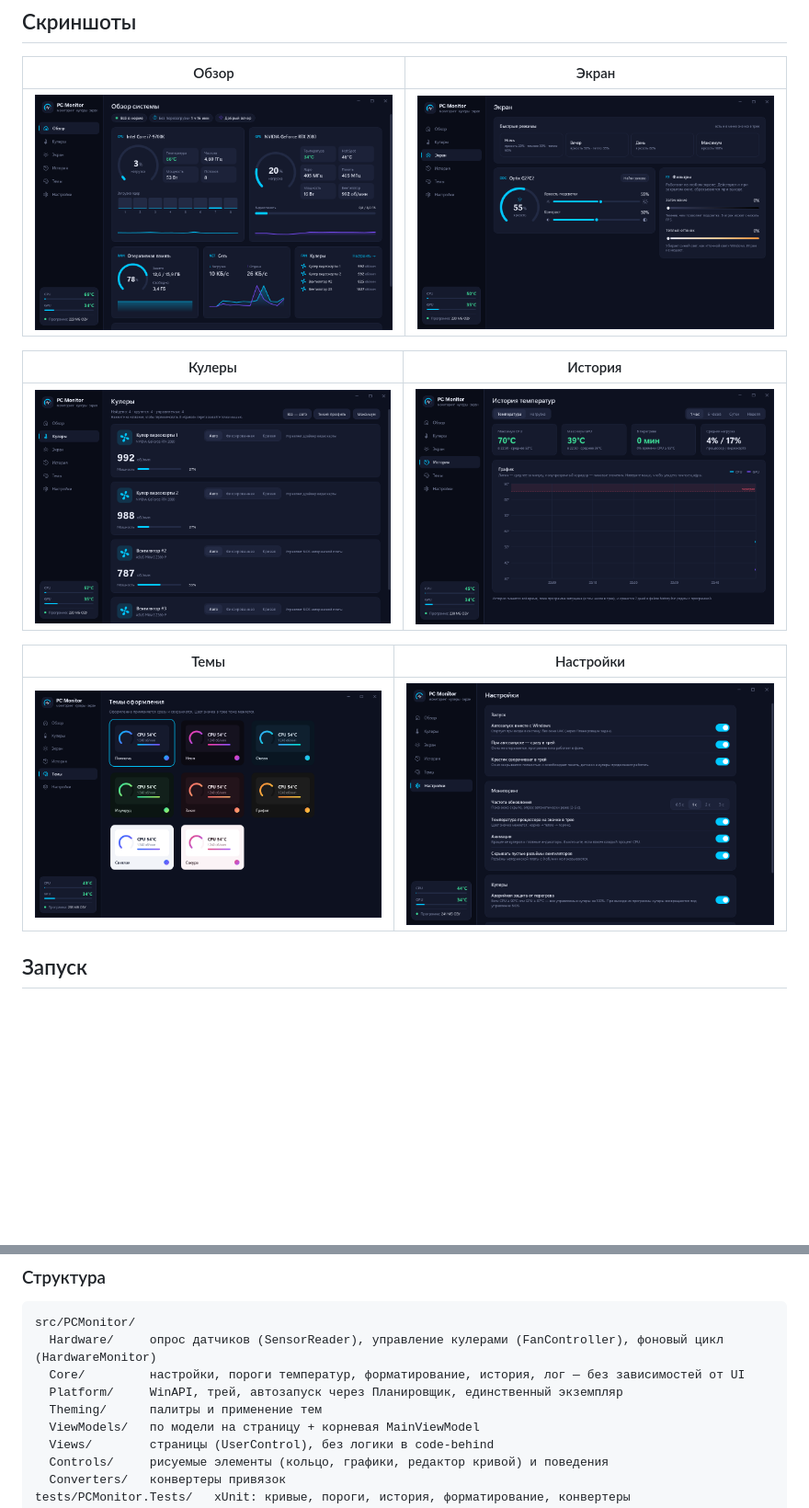
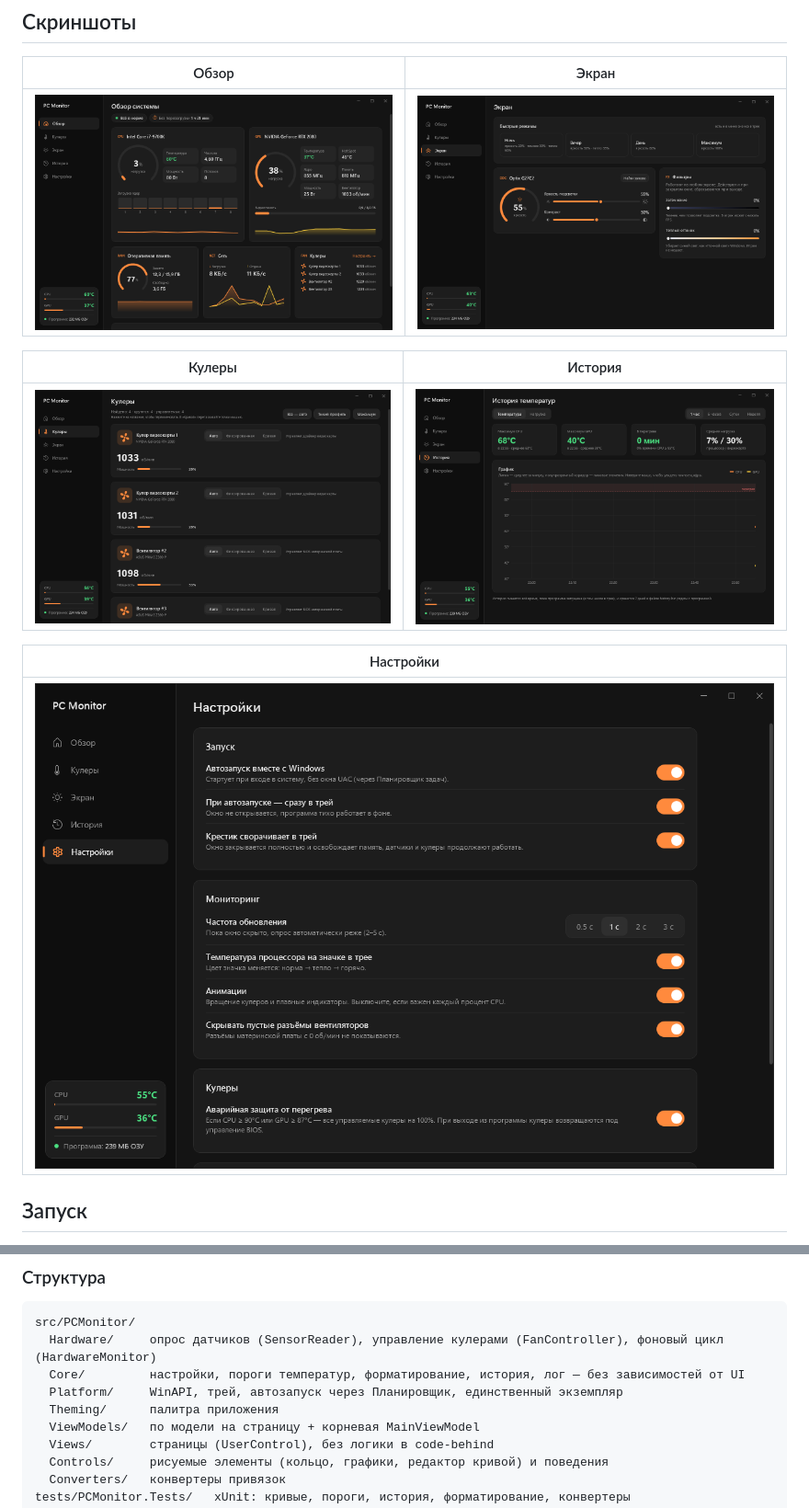
Before and after one commit to roma67973-droid/PCMonitor, a Markdown page: README.md, 2 parts joined by grey strips. Shown at 92% size. Drawn GitHub-style; pictures changed too: docs/screenshots/display.png, docs/screenshots/fans.png, docs/screenshots/history.png; blank space fills up the shorter version.

```diff
--- a/README.md
+++ b/README.md
@@ -14,9 +14,9 @@
 |---|---|
 | ![Кулеры](docs/screenshots/fans.png) | ![История](docs/screenshots/history.png) |
 
-| Темы | Настройки |
-|---|---|
-| ![Темы](docs/screenshots/themes.png) | ![Настройки](docs/screenshots/settings.png) |
+| Настройки |
+|---|
+| ![Настройки](docs/screenshots/settings.png) |
 
 ## Запуск
 
@@ -60,7 +60,7 @@ src/PCMonitor/
   Hardware/     опрос датчиков (SensorReader), управление кулерами (FanController), фоновый цикл (HardwareMonitor)
   Core/         настройки, пороги температур, форматирование, история, лог — без зависимостей от UI
   Platform/     WinAPI, трей, автозапуск через Планировщик, единственный экземпляр
-  Theming/      палитры и применение тем
+  Theming/      палитра приложения
   ViewModels/   по модели на страницу + корневая MainViewModel
   Views/        страницы (UserControl), без логики в code-behind
   Controls/     рисуемые элементы (кольцо, графики, редактор кривой) и поведения
```
Also changed, not shown: 11 other files.
